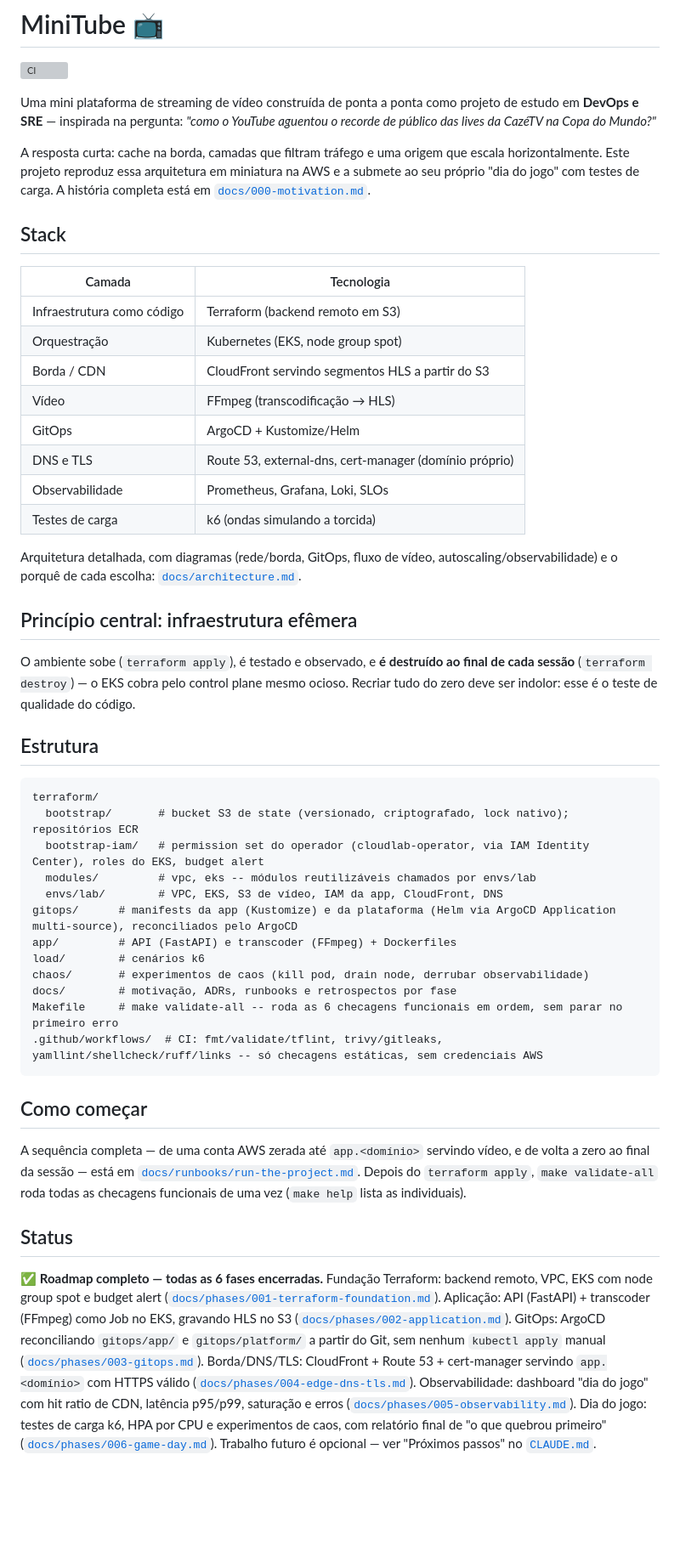
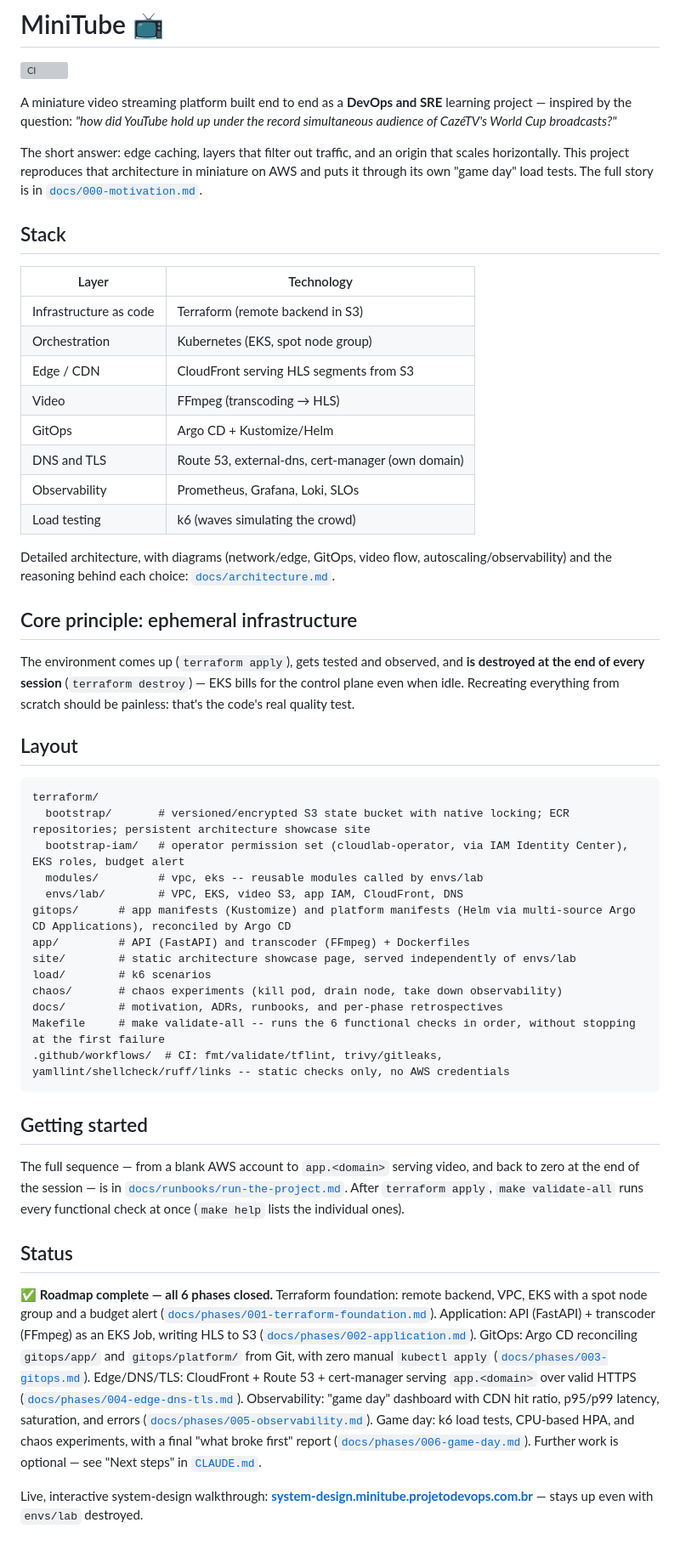
Before and after one commit to alisson92/minitube, a Markdown page: README.md, the part around the change. Shown at 85% size. Drawn GitHub-style; blank space fills up the shorter version; grey boxes are pictures that could not be loaded.

````diff
--- a/README.md
+++ b/README.md
@@ -2,50 +2,53 @@
 
 [![CI](https://github.com/alisson92/minitube/actions/workflows/ci.yml/badge.svg)](https://github.com/alisson92/minitube/actions/workflows/ci.yml)
 
-Uma mini plataforma de streaming de vídeo construída de ponta a ponta como projeto de estudo em **DevOps e SRE** — inspirada na pergunta: *"como o YouTube aguentou o recorde de público das lives da CazéTV na Copa do Mundo?"*
+A miniature video streaming platform built end to end as a **DevOps and SRE** learning project — inspired by the question: *"how did YouTube hold up under the record simultaneous audience of CazéTV's World Cup broadcasts?"*
 
-A resposta curta: cache na borda, camadas que filtram tráfego e uma origem que escala horizontalmente. Este projeto reproduz essa arquitetura em miniatura na AWS e a submete ao seu próprio "dia do jogo" com testes de carga. A história completa está em [`docs/000-motivation.md`](docs/000-motivation.md).
+The short answer: edge caching, layers that filter out traffic, and an origin that scales horizontally. This project reproduces that architecture in miniature on AWS and puts it through its own "game day" load tests. The full story is in [`docs/000-motivation.md`](docs/000-motivation.md).
 
 ## Stack
 
-| Camada | Tecnologia |
+| Layer | Technology |
 | ------ | ---------- |
-| Infraestrutura como código | Terraform (backend remoto em S3) |
-| Orquestração | Kubernetes (EKS, node group spot) |
-| Borda / CDN | CloudFront servindo segmentos HLS a partir do S3 |
-| Vídeo | FFmpeg (transcodificação → HLS) |
-| GitOps | ArgoCD + Kustomize/Helm |
-| DNS e TLS | Route 53, external-dns, cert-manager (domínio próprio) |
-| Observabilidade | Prometheus, Grafana, Loki, SLOs |
-| Testes de carga | k6 (ondas simulando a torcida) |
+| Infrastructure as code | Terraform (remote backend in S3) |
+| Orchestration | Kubernetes (EKS, spot node group) |
+| Edge / CDN | CloudFront serving HLS segments from S3 |
+| Video | FFmpeg (transcoding → HLS) |
+| GitOps | Argo CD + Kustomize/Helm |
+| DNS and TLS | Route 53, external-dns, cert-manager (own domain) |
+| Observability | Prometheus, Grafana, Loki, SLOs |
+| Load testing | k6 (waves simulating the crowd) |
 
-Arquitetura detalhada, com diagramas (rede/borda, GitOps, fluxo de vídeo, autoscaling/observabilidade) e o porquê de cada escolha: [`docs/architecture.md`](docs/architecture.md).
+Detailed architecture, with diagrams (network/edge, GitOps, video flow, autoscaling/observability) and the reasoning behind each choice: [`docs/architecture.md`](docs/architecture.md).
 
-## Princípio central: infraestrutura efêmera
+## Core principle: ephemeral infrastructure
 
-O ambiente sobe (`terraform apply`), é testado e observado, e **é destruído ao final de cada sessão** (`terraform destroy`) — o EKS cobra pelo control plane mesmo ocioso. Recriar tudo do zero deve ser indolor: esse é o teste de qualidade do código.
+The environment comes up (`terraform apply`), gets tested and observed, and **is destroyed at the end of every session** (`terraform destroy`) — EKS bills for the control plane even when idle. Recreating everything from scratch should be painless: that's the code's real quality test.
 
-## Estrutura
+## Layout
 
 ```
 terraform/
-  bootstrap/       # bucket S3 de state (versionado, criptografado, lock nativo); repositórios ECR
-  bootstrap-iam/   # permission set do operador (cloudlab-operator, via IAM Identity Center), roles do EKS, budget alert
-  modules/         # vpc, eks -- módulos reutilizáveis chamados por envs/lab
-  envs/lab/        # VPC, EKS, S3 de vídeo, IAM da app, CloudFront, DNS
-gitops/      # manifests da app (Kustomize) e da plataforma (Helm via ArgoCD Application multi-source), reconciliados pelo ArgoCD
-app/         # API (FastAPI) e transcoder (FFmpeg) + Dockerfiles
-load/        # cenários k6
-chaos/       # experimentos de caos (kill pod, drain node, derrubar observabilidade)
-docs/        # motivação, ADRs, runbooks e retrospectos por fase
-Makefile     # make validate-all -- roda as 6 checagens funcionais em ordem, sem parar no primeiro erro
-.github/workflows/  # CI: fmt/validate/tflint, trivy/gitleaks, yamllint/shellcheck/ruff/links -- só checagens estáticas, sem credenciais AWS
+  bootstrap/       # versioned/encrypted S3 state bucket with native locking; ECR repositories; persistent architecture showcase site
+  bootstrap-iam/   # operator permission set (cloudlab-operator, via IAM Identity Center), EKS roles, budget alert
+  modules/         # vpc, eks -- reusable modules called by envs/lab
+  envs/lab/        # VPC, EKS, video S3, app IAM, CloudFront, DNS
+gitops/      # app manifests (Kustomize) and platform manifests (Helm via multi-source Argo CD Applications), reconciled by Argo CD
+app/         # API (FastAPI) and transcoder (FFmpeg) + Dockerfiles
+site/        # static architecture showcase page, served independently of envs/lab
+load/        # k6 scenarios
+chaos/       # chaos experiments (kill pod, drain node, take down observability)
+docs/        # motivation, ADRs, runbooks, and per-phase retrospectives
+Makefile     # make validate-all -- runs the 6 functional checks in order, without stopping at the first failure
+.github/workflows/  # CI: fmt/validate/tflint, trivy/gitleaks, yamllint/shellcheck/ruff/links -- static checks only, no AWS credentials
 ```
 
-## Como começar
+## Getting started
 
-A sequência completa — de uma conta AWS zerada até `app.<domínio>` servindo vídeo, e de volta a zero ao final da sessão — está em [`docs/runbooks/run-the-project.md`](docs/runbooks/run-the-project.md). Depois do `terraform apply`, `make validate-all` roda todas as checagens funcionais de uma vez (`make help` lista as individuais).
+The full sequence — from a blank AWS account to `app.<domain>` serving video, and back to zero at the end of the session — is in [`docs/runbooks/run-the-project.md`](docs/runbooks/run-the-project.md). After `terraform apply`, `make validate-all` runs every functional check at once (`make help` lists the individual ones).
 
 ## Status
 
-✅ **Roadmap completo — todas as 6 fases encerradas.** Fundação Terraform: backend remoto, VPC, EKS com node group spot e budget alert ([`docs/phases/001-terraform-foundation.md`](docs/phases/001-terraform-foundation.md)). Aplicação: API (FastAPI) + transcoder (FFmpeg) como Job no EKS, gravando HLS no S3 ([`docs/phases/002-application.md`](docs/phases/002-application.md)). GitOps: ArgoCD reconciliando `gitops/app/` e `gitops/platform/` a partir do Git, sem nenhum `kubectl apply` manual ([`docs/phases/003-gitops.md`](docs/phases/003-gitops.md)). Borda/DNS/TLS: CloudFront + Route 53 + cert-manager servindo `app.<domínio>` com HTTPS válido ([`docs/phases/004-edge-dns-tls.md`](docs/phases/004-edge-dns-tls.md)). Observabilidade: dashboard "dia do jogo" com hit ratio de CDN, latência p95/p99, saturação e erros ([`docs/phases/005-observability.md`](docs/phases/005-observability.md)). Dia do jogo: testes de carga k6, HPA por CPU e experimentos de caos, com relatório final de "o que quebrou primeiro" ([`docs/phases/006-game-day.md`](docs/phases/006-game-day.md)). Trabalho futuro é opcional — ver "Próximos passos" no [`CLAUDE.md`](CLAUDE.md).
+✅ **Roadmap complete — all 6 phases closed.** Terraform foundation: remote backend, VPC, EKS with a spot node group and a budget alert ([`docs/phases/001-terraform-foundation.md`](docs/phases/001-terraform-foundation.md)). Application: API (FastAPI) + transcoder (FFmpeg) as an EKS Job, writing HLS to S3 ([`docs/phases/002-application.md`](docs/phases/002-application.md)). GitOps: Argo CD reconciling `gitops/app/` and `gitops/platform/` from Git, with zero manual `kubectl apply` ([`docs/phases/003-gitops.md`](docs/phases/003-gitops.md)). Edge/DNS/TLS: CloudFront + Route 53 + cert-manager serving `app.<domain>` over valid HTTPS ([`docs/phases/004-edge-dns-tls.md`](docs/phases/004-edge-dns-tls.md)). Observability: "game day" dashboard with CDN hit ratio, p95/p99 latency, saturation, and errors ([`docs/phases/005-observability.md`](docs/phases/005-observability.md)). Game day: k6 load tests, CPU-based HPA, and chaos experiments, with a final "what broke first" report ([`docs/phases/006-game-day.md`](docs/phases/006-game-day.md)). Further work is optional — see "Next steps" in [`CLAUDE.md`](CLAUDE.md).
+
+Live, interactive system-design walkthrough: **[system-design.minitube.projetodevops.com.br](https://system-design.minitube.projetodevops.com.br)** — stays up even with `envs/lab` destroyed.
````
Also changed, not shown: CLAUDE.md (+81 -81 lines), docs/engineering-standards.md (+65 -65 lines).
